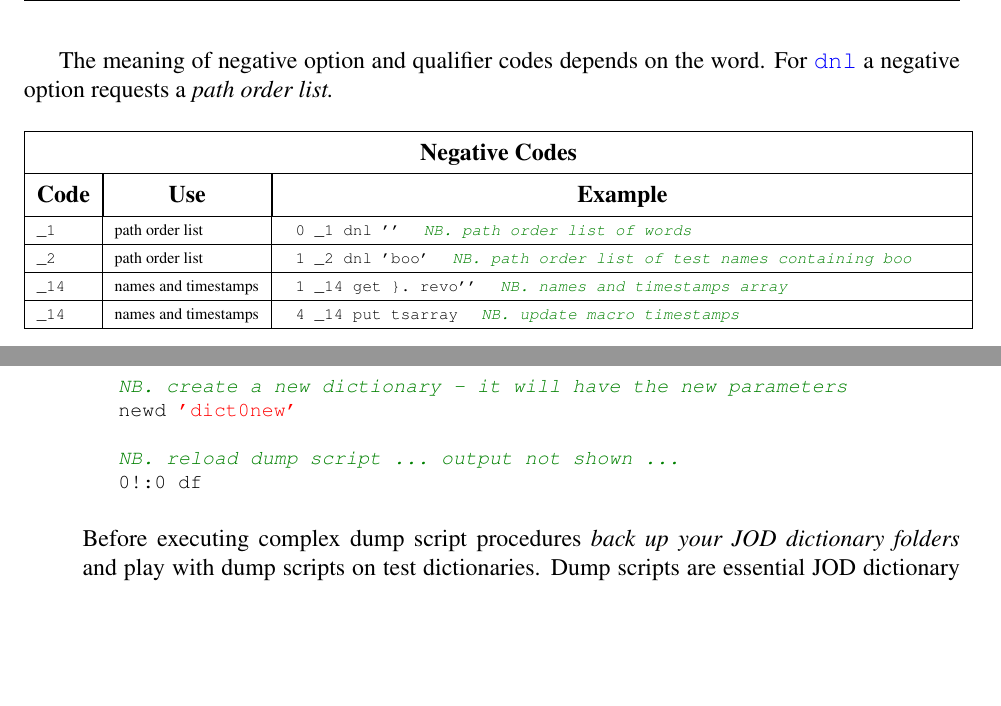
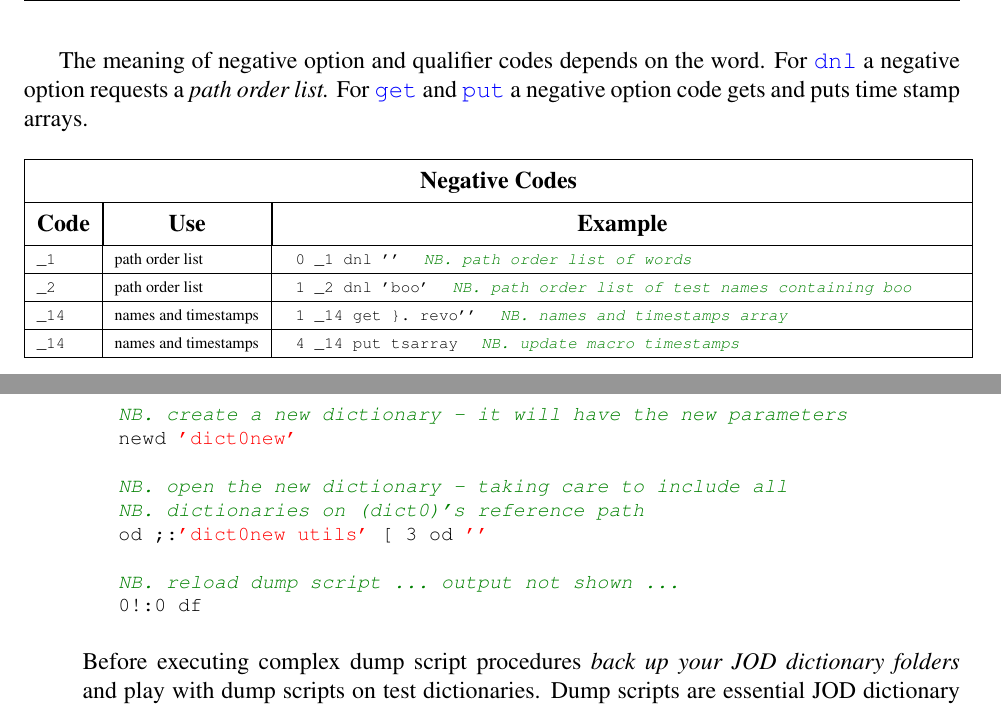
Before and after one commit to bakerjd99/joddoc, a LaTeX document (jod.tex, which reads jodappendices.tex, joddumptricks.tex): two parts of pages 67 and 79 of 93, joined at a grey line, cut so that both start at the same text, the shorter picture padded with empty space. Compiled offline with pdfLaTeX.

Commit message:
minor edits

```diff
--- a/jodappendices.tex
+++ b/jodappendices.tex
@@ -225,6 +225,8 @@ pages~\pageref{tab:objcodes}, \pageref{tab:qualcodes} and \pageref{tab:objneg}.
 
 The meaning of negative option and qualifier codes depends on the word.  For
 \hyperlink{il:dnl}{\texttt{dnl}} a negative option requests a \emph{path order list.}\index{path order list}
+For \hyperlink{il:get}{\texttt{get}} and \hyperlink{il:put}{\texttt{put}} a negative
+option code gets and puts time stamp arrays.
 
 \begin{table}[htbp]
   \centering
--- a/joddumptricks.tex
+++ b/joddumptricks.tex
@@ -169,6 +169,10 @@ new or custom parameters do:
    NB. create a new dictionary - it will have the new parameters
    newd 'dict0new'
 
+   NB. open the new dictionary - taking care to include all
+   NB. dictionaries on (dict0)'s reference path
+   od ;:'dict0new utils' [ 3 od ''
+
    NB. reload dump script ... output not shown ...
    0!:0 df
 \end{lstlisting}
```
Also changed, not shown: jodwords.tex (+2 -2 lines).
